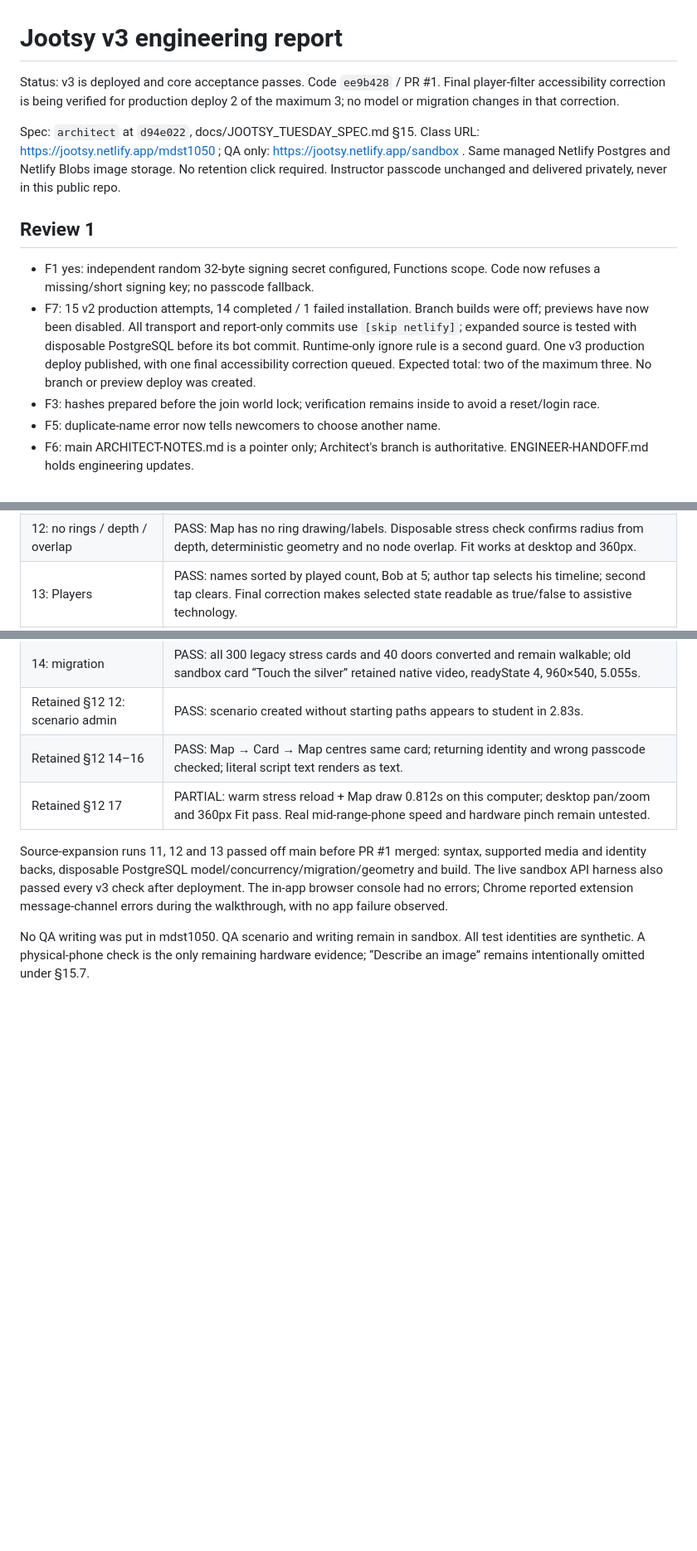
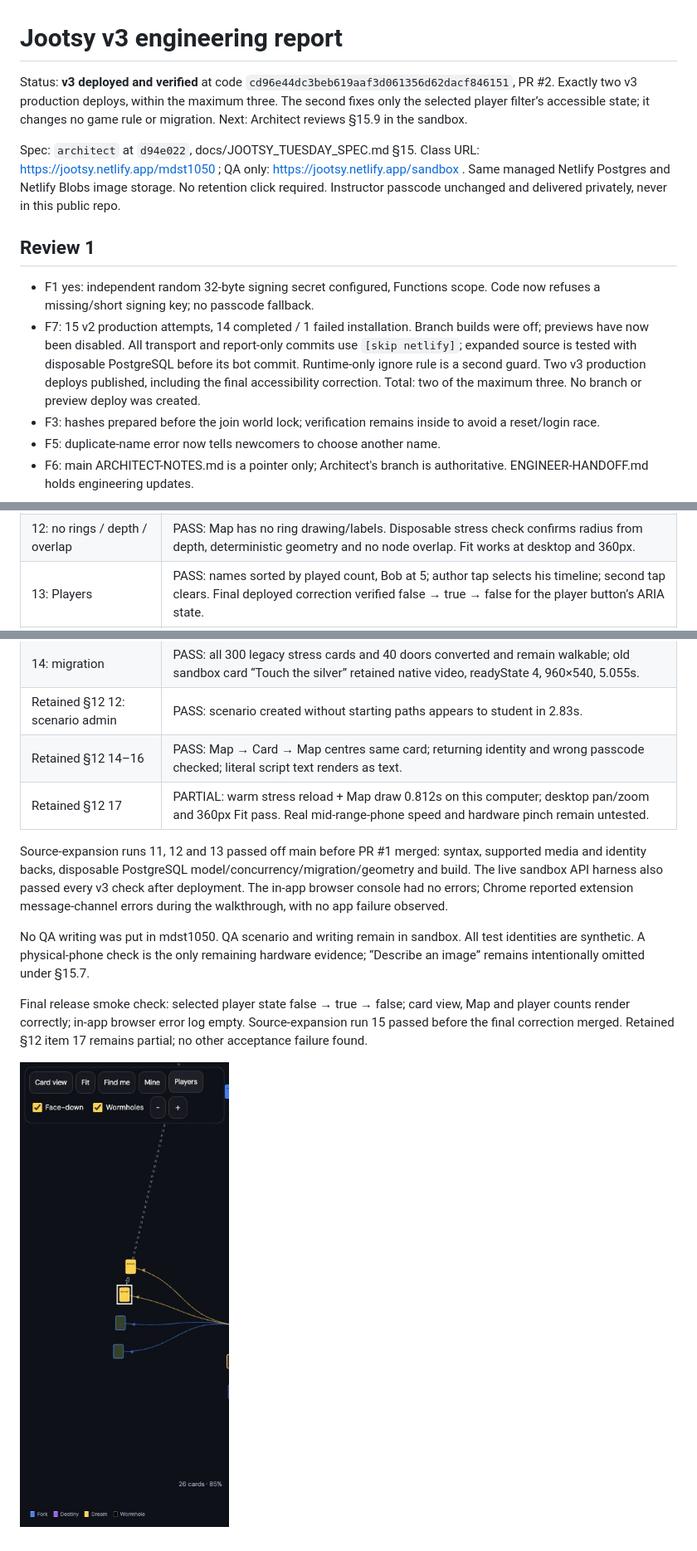
Before and after one commit to NevenLochhead-bit/jootsy, a Markdown page: V3-REPORT.md, 3 parts joined by grey strips. Shown at 83% size. Drawn GitHub-style; pictures changed too: docs/verification/v3-map.jpg (added); blank space fills up the shorter version.

```diff
--- a/V3-REPORT.md
+++ b/V3-REPORT.md
@@ -1,13 +1,13 @@
 # Jootsy v3 engineering report
 
-Status: v3 is deployed and core acceptance passes. Code `ee9b428` / PR #1. Final player-filter accessibility correction is being verified for production deploy 2 of the maximum 3; no model or migration changes in that correction.
+Status: **v3 deployed and verified** at code `cd96e44dc3beb619aaf3d061356d62dacf846151`, PR #2. Exactly two v3 production deploys, within the maximum three. The second fixes only the selected player filter’s accessible state; it changes no game rule or migration. Next: Architect reviews §15.9 in the sandbox.
 
 Spec: `architect` at `d94e022`, docs/JOOTSY_TUESDAY_SPEC.md §15. Class URL: https://jootsy.netlify.app/mdst1050 ; QA only: https://jootsy.netlify.app/sandbox . Same managed Netlify Postgres and Netlify Blobs image storage. No retention click required. Instructor passcode unchanged and delivered privately, never in this public repo.
 
 ## Review 1
 
 - F1 yes: independent random 32-byte signing secret configured, Functions scope. Code now refuses a missing/short signing key; no passcode fallback.
-- F7: 15 v2 production attempts, 14 completed / 1 failed installation. Branch builds were off; previews have now been disabled. All transport and report-only commits use `[skip netlify]`; expanded source is tested with disposable PostgreSQL before its bot commit. Runtime-only ignore rule is a second guard. One v3 production deploy published, with one final accessibility correction queued. Expected total: two of the maximum three. No branch or preview deploy was created.
+- F7: 15 v2 production attempts, 14 completed / 1 failed installation. Branch builds were off; previews have now been disabled. All transport and report-only commits use `[skip netlify]`; expanded source is tested with disposable PostgreSQL before its bot commit. Runtime-only ignore rule is a second guard. Two v3 production deploys published, including the final accessibility correction. Total: two of the maximum three. No branch or preview deploy was created.
 - F3: hashes prepared before the join world lock; verification remains inside to avoid a reset/login race.
 - F5: duplicate-name error now tells newcomers to choose another name.
 - F6: main ARCHITECT-NOTES.md is a pointer only; Architect's branch is authoritative. ENGINEER-HANDOFF.md holds engineering updates.
@@ -45,7 +45,7 @@ If v3 cannot pass by 09:00 ET, restore the native v2 backup via the Restore butt
 | 10: author permissions | PASS live API 403 and absent foreign edit/delete controls. |
 | 11: incoming colours / arrows | PASS: Dream card frame `--suit:var(--dream)`, yellow Map card, outward coloured arrows. No permanent connection words; tapping a connection revealed Fork. |
 | 12: no rings / depth / overlap | PASS: Map has no ring drawing/labels. Disposable stress check confirms radius from depth, deterministic geometry and no node overlap. Fit works at desktop and 360px. |
-| 13: Players | PASS: names sorted by played count, Bob at 5; author tap selects his timeline; second tap clears. Final correction makes selected state readable as true/false to assistive technology. |
+| 13: Players | PASS: names sorted by played count, Bob at 5; author tap selects his timeline; second tap clears. Final deployed correction verified false → true → false for the player button’s ARIA state. |
 | 14: migration | PASS: all 300 legacy stress cards and 40 doors converted and remain walkable; old sandbox card “Touch the silver” retained native video, readyState 4, 960×540, 5.055s. |
 | Retained §12 12: scenario admin | PASS: scenario created without starting paths appears to student in 2.83s. |
 | Retained §12 14–16 | PASS: Map → Card → Map centres same card; returning identity and wrong passcode checked; literal script text renders as text. |
@@ -54,3 +54,7 @@ If v3 cannot pass by 09:00 ET, restore the native v2 backup via the Restore butt
 Source-expansion runs 11, 12 and 13 passed off main before PR #1 merged: syntax, supported media and identity backs, disposable PostgreSQL model/concurrency/migration/geometry and build. The live sandbox API harness also passed every v3 check after deployment. The in-app browser console had no errors; Chrome reported extension message-channel errors during the walkthrough, with no app failure observed.
 
 No QA writing was put in mdst1050. QA scenario and writing remain in sandbox. All test identities are synthetic. A physical-phone check is the only remaining hardware evidence; “Describe an image” remains intentionally omitted under §15.7.
+
+Final release smoke check: selected player state false → true → false; card view, Map and player counts render correctly; in-app browser error log empty. Source-expansion run 15 passed before the final correction merged. Retained §12 item 17 remains partial; no other acceptance failure found.
+
+![Verified v3 Map at 360px](docs/verification/v3-map.jpg)
```
Also changed, not shown: ENGINEER-HANDOFF.md (+6 -3 lines), README.md (+2 -0 lines).
